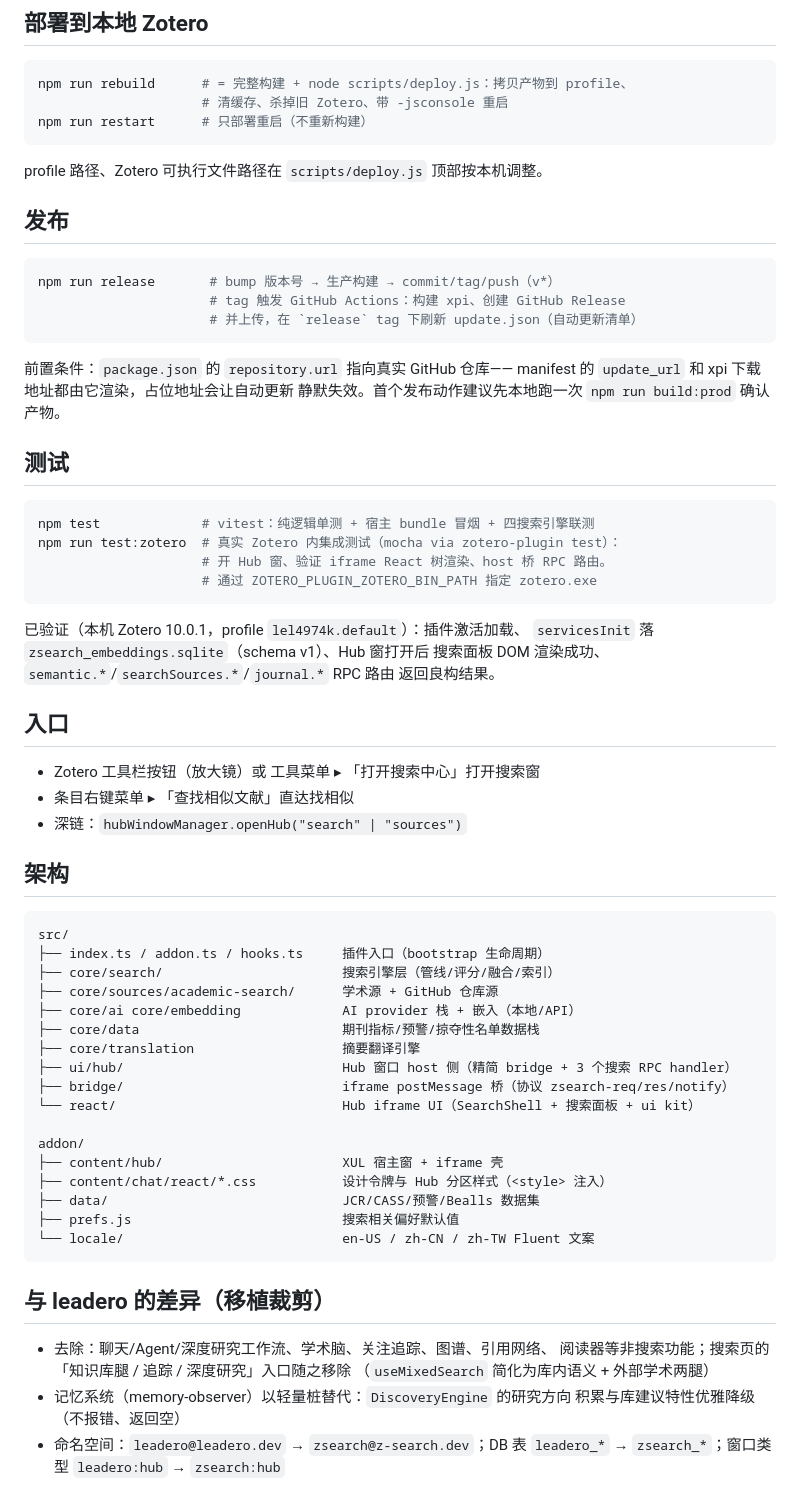
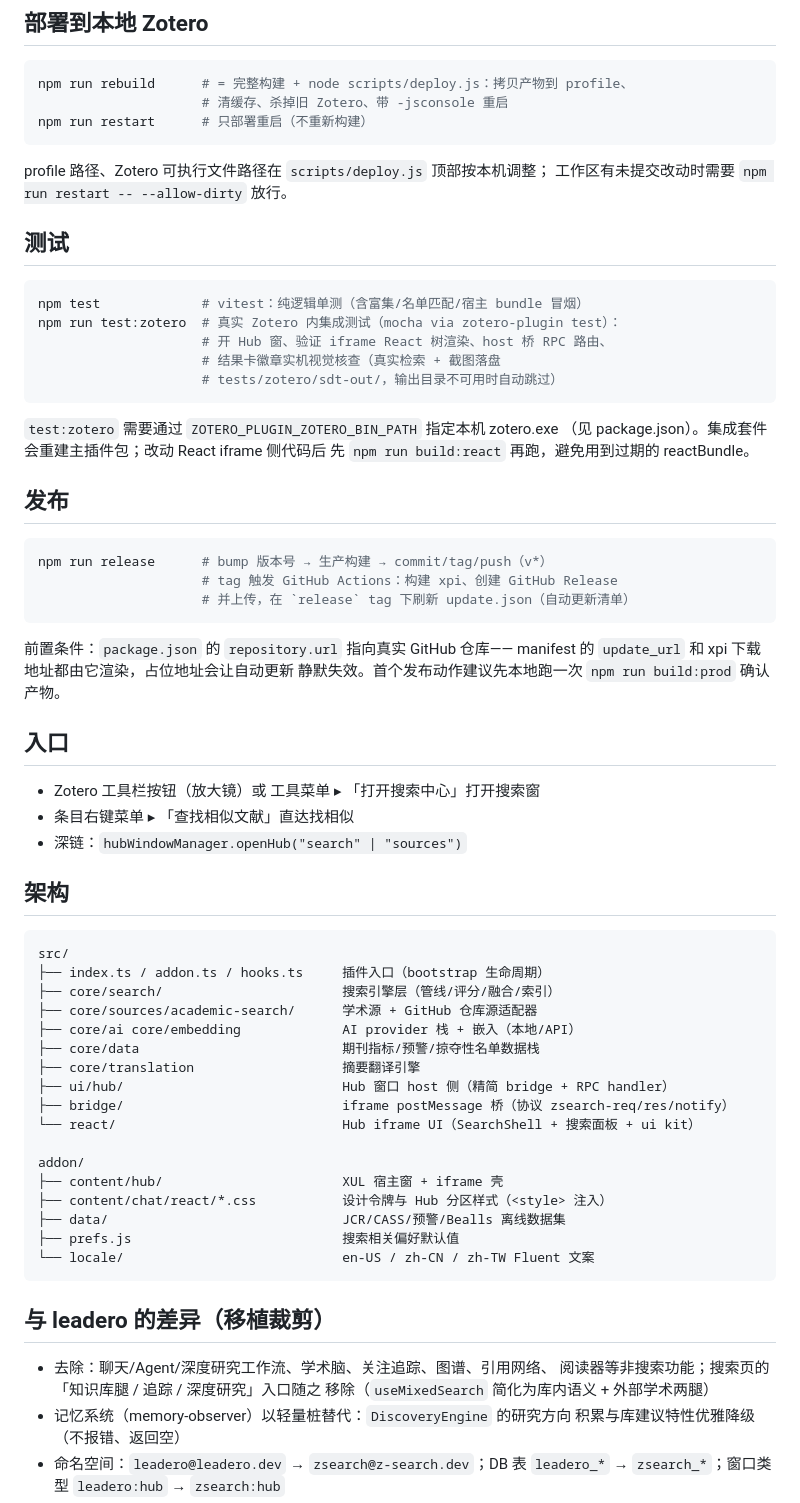
Before and after one commit to Liozhang/z-search, a Markdown page: README.md, the part around the change printed below. Rendered like a GitHub page.

````diff
--- a/README.md
+++ b/README.md
@@ -75,33 +102,34 @@ npm run rebuild      # = 完整构建 + node scripts/deploy.js：拷贝产物到
 npm run restart      # 只部署重启（不重新构建）
 ```
 
-profile 路径、Zotero 可执行文件路径在 `scripts/deploy.js` 顶部按本机调整。
+profile 路径、Zotero 可执行文件路径在 `scripts/deploy.js` 顶部按本机调整；
+工作区有未提交改动时需要 `npm run restart -- --allow-dirty` 放行。
+
+## 测试
+
+```bash
+npm test             # vitest：纯逻辑单测（含富集/名单匹配/宿主 bundle 冒烟）
+npm run test:zotero  # 真实 Zotero 内集成测试（mocha via zotero-plugin test）：
+                     # 开 Hub 窗、验证 iframe React 树渲染、host 桥 RPC 路由、
+                     # 结果卡徽章实机视觉核查（真实检索 + 截图落盘
+                     # tests/zotero/sdt-out/，输出目录不可用时自动跳过）
+```
+
+`test:zotero` 需要通过 `ZOTERO_PLUGIN_ZOTERO_BIN_PATH` 指定本机 zotero.exe
+（见 package.json）。集成套件会重建主插件包；改动 React iframe 侧代码后
+先 `npm run build:react` 再跑，避免用到过期的 reactBundle。
 
 ## 发布
 
 ```bash
-npm run release       # bump 版本号 → 生产构建 → commit/tag/push（v*）
-                      # tag 触发 GitHub Actions：构建 xpi、创建 GitHub Release
-                      # 并上传，在 `release` tag 下刷新 update.json（自动更新清单）
+npm run release      # bump 版本号 → 生产构建 → commit/tag/push（v*）
+                     # tag 触发 GitHub Actions：构建 xpi、创建 GitHub Release
+                     # 并上传，在 `release` tag 下刷新 update.json（自动更新清单）
 ```
 
 前置条件：`package.json` 的 `repository.url` 指向真实 GitHub 仓库——
 manifest 的 `update_url` 和 xpi 下载地址都由它渲染，占位地址会让自动更新
 静默失效。首个发布动作建议先本地跑一次 `npm run build:prod` 确认产物。
-
-## 测试
-
-```bash
-npm test             # vitest：纯逻辑单测 + 宿主 bundle 冒烟 + 四搜索引擎联测
-npm run test:zotero  # 真实 Zotero 内集成测试（mocha via zotero-plugin test）：
-                     # 开 Hub 窗、验证 iframe React 树渲染、host 桥 RPC 路由。
-                     # 通过 ZOTERO_PLUGIN_ZOTERO_BIN_PATH 指定 zotero.exe
-```
-
-已验证（本机 Zotero 10.0.1，profile `lel4974k.default`）：插件激活加载、
-`servicesInit` 落 `zsearch_embeddings.sqlite`（schema v1）、Hub 窗打开后
-搜索面板 DOM 渲染成功、`semantic.*`/`searchSources.*`/`journal.*` RPC 路由
-返回良构结果。
 
 ## 入口
 
@@ -115,18 +143,18 @@ npm run test:zotero  # 真实 Zotero 内集成测试（mocha via zotero-plugin t
 src/
 ├── index.ts / addon.ts / hooks.ts     插件入口（bootstrap 生命周期）
 ├── core/search/                       搜索引擎层（管线/评分/融合/索引）
-├── core/sources/academic-search/      学术源 + GitHub 仓库源
+├── core/sources/academic-search/      学术源 + GitHub 仓库源适配器
 ├── core/ai core/embedding             AI provider 栈 + 嵌入（本地/API）
 ├── core/data                          期刊指标/预警/掠夺性名单数据栈
 ├── core/translation                   摘要翻译引擎
-├── ui/hub/                            Hub 窗口 host 侧（精简 bridge + 3 个搜索 RPC handler）
+├── ui/hub/                            Hub 窗口 host 侧（精简 bridge + RPC handler）
 ├── bridge/                            iframe postMessage 桥（协议 zsearch-req/res/notify）
 └── react/                             Hub iframe UI（SearchShell + 搜索面板 + ui kit）
 
 addon/
 ├── content/hub/                       XUL 宿主窗 + iframe 壳
 ├── content/chat/react/*.css           设计令牌与 Hub 分区样式（<style> 注入）
-├── data/                              JCR/CASS/预警/Bealls 数据集
+├── data/                              JCR/CASS/预警/Bealls 离线数据集
 ├── prefs.js                           搜索相关偏好默认值
 └── locale/                            en-US / zh-CN / zh-TW Fluent 文案
 ```
@@ -134,8 +162,8 @@ addon/
 ## 与 leadero 的差异（移植裁剪）
 
 - 去除：聊天/Agent/深度研究工作流、学术脑、关注追踪、图谱、引用网络、
-  阅读器等非搜索功能；搜索页的「知识库腿 / 追踪 / 深度研究」入口随之移除
-  （`useMixedSearch` 简化为库内语义 + 外部学术两腿）
+  阅读器等非搜索功能；搜索页的「知识库腿 / 追踪 / 深度研究」入口随之
+  移除（`useMixedSearch` 简化为库内语义 + 外部学术两腿）
 - 记忆系统（memory-observer）以轻量桩替代：`DiscoveryEngine` 的研究方向
   积累与库建议特性优雅降级（不报错、返回空）
 - 命名空间：`leadero@leadero.dev` → `zsearch@z-search.dev`；DB 表
````
Also changed, not shown: other parts of README.md (+44 -17 lines), docs/screenshots/journal-metrics.png (added), docs/screenshots/search-results.png (added), 2 other files.
